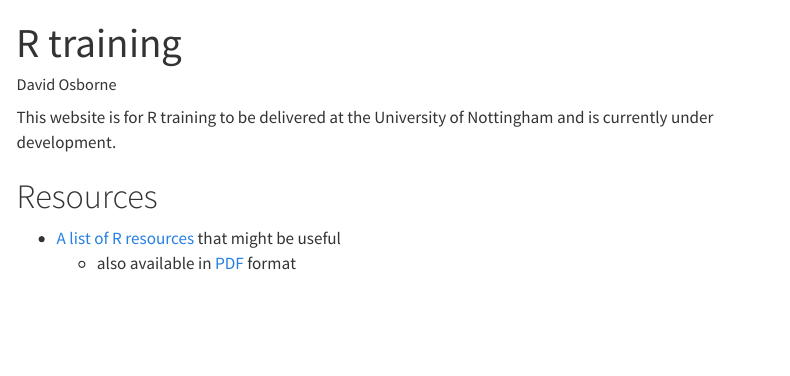
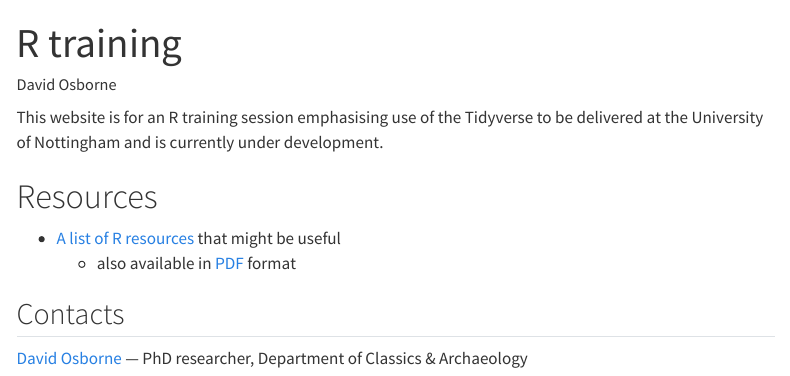
Before and after one commit to daosborne/r-training, a Quarto document (index.qmd): the page in a window 1100 px wide, from its top. Rendered offline with R 4.5, knitr and Pandoc in place of Quarto, with nearby package versions; menus at the side of the page are left out.

Commit message:
Add detail and contact info
Mention emphasis on Tidyverse

```diff
--- a/index.qmd
+++ b/index.qmd
@@ -3,9 +3,13 @@ title: "R training"
 author: David Osborne
 ---
 
-This website is for R training to be delivered at the University of Nottingham and is currently under development.
+This website is for an R training session emphasising use of the Tidyverse to be delivered at the University of Nottingham and is currently under development.
 
 # Resources
 
 -   [A list of R resources](resources.html) that might be useful
     -   also available in [PDF](resources.pdf) format
+
+## Contacts
+
+[David Osborne](mailto:d.osborne@nottingham.ac.uk) --- PhD researcher, Department of Classics & Archaeology
```
Also changed, not shown: docs/search.json, 2 other files.
